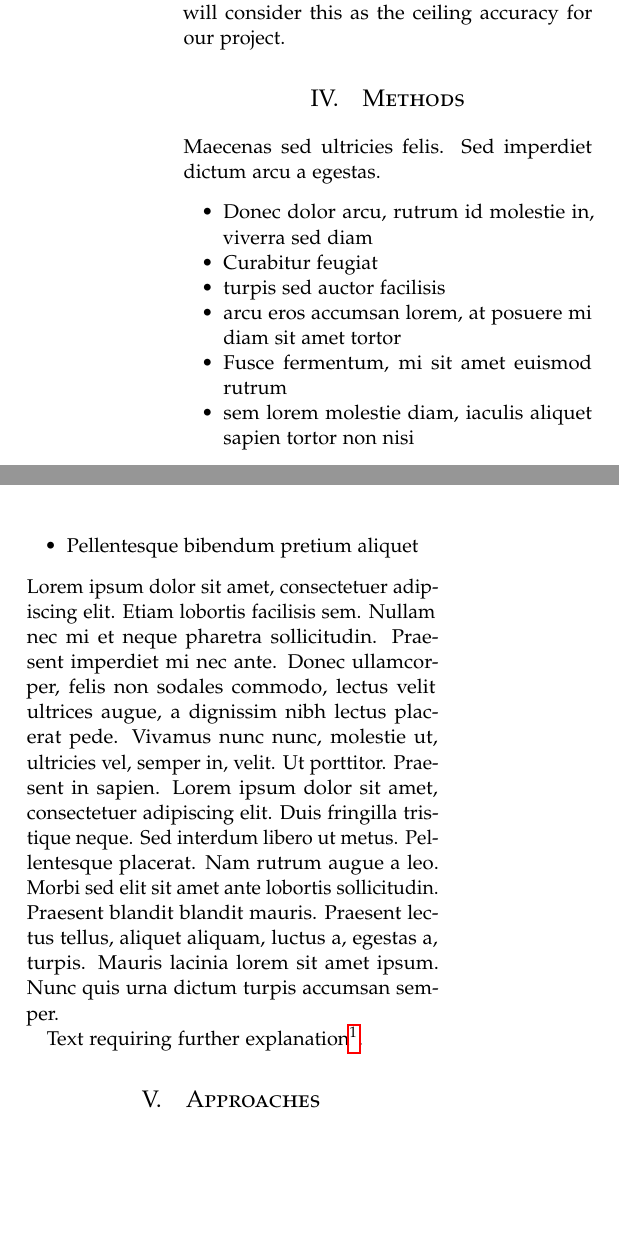
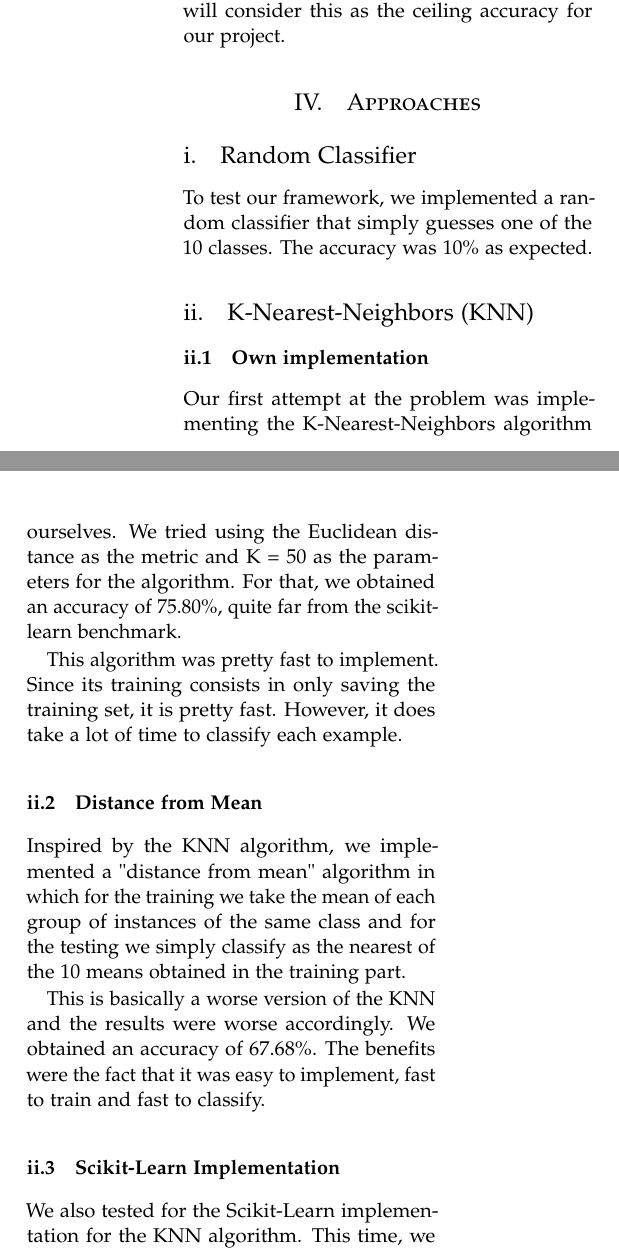
Before and after one commit to IanAlbuquerque/machine_learning_amazon_dataset, a LaTeX paper (article/article.tex): two parts of the columns of page 2 of 4 before the commit and two parts of the columns of page 2 of 5 after it, joined at a grey line, cut so that both start at the same text, the shorter picture padded with empty space. Compiled offline with pdfLaTeX.

Commit message:
text update

```diff
--- a/article/article.tex
+++ b/article/article.tex
@@ -175,22 +175,38 @@ We will consider this as the ceiling accuracy for our project.
 
 %------------------------------------------------
 
-\section{Methods}
+\section{Approaches}
 
-Maecenas sed ultricies felis. Sed imperdiet dictum arcu a egestas.
-\begin{itemize}
-\item Donec dolor arcu, rutrum id molestie in, viverra sed diam
-\item Curabitur feugiat
-\item turpis sed auctor facilisis
-\item arcu eros accumsan lorem, at posuere mi diam sit amet tortor
-\item Fusce fermentum, mi sit amet euismod rutrum
-\item sem lorem molestie diam, iaculis aliquet sapien tortor non nisi
-\item Pellentesque bibendum pretium aliquet
-\end{itemize}
-\blindtext % Dummy text
+\subsection{Random Classifier}
 
-Text requiring further explanation\footnote{Example footnote}.
+To test our framework, we implemented a random classifier that simply guesses one of the 10 classes. The accuracy was 10\% as expected.
 
-%------------------------------------------------
+\subsection{K-Nearest-Neighbors (KNN)}
 
-\section{Approaches}
+\subsubsection{Own implementation}
+
+Our first attempt at the problem was implementing the K-Nearest-Neighbors algorithm ourselves.
+We tried using the Euclidean distance as the metric and K = 50 as the parameters for the algorithm.
+For that, we obtained an accuracy of 75.80\%, quite far from the scikit-learn benchmark.
+
+This algorithm was pretty fast to implement.
+Since its training consists in only saving the training set, it is pretty fast.
+However, it does take a lot of time to classify each example.
+
+\subsubsection{Distance from Mean}
+
+Inspired by the KNN algorithm, we implemented a "distance from mean" algorithm in which for the training we
+take the mean of each group of instances of the same class and for the testing we simply classify as the nearest
+of the 10 means obtained in the training part.
+
+This is basically a worse version of the KNN and the results were worse accordingly.
+We obtained an accuracy of 67.68\%.
+The benefits were the fact that it was easy to implement, fast to train and fast to classify.
+
+\subsubsection{Scikit-Learn Implementation}
+
+We also tested for the Scikit-Learn implementation for the KNN algorithm.
+This time, we tested for K = 5 neighbors using the Manhattan distance.
+Our obtained accuracy was 86.23\%, the exact accuracy from the benchmark, as expected.
+
+\subsubsection{Scikit-Learn w/ Haar Transform Pre-Processing}
@@ -211,4 +280,3 @@ Text requiring further explanation\footnote{Example footnote}.
 
     In orde
 
-\section{Results}
@@ -231 +282,0 @@ Richard & Miles & $2$ \\
-\blindtext % Dummy text
```
Also changed, not shown: article/article.pdf (added), article/article.tex (91 more changed lines), 4 other files.
